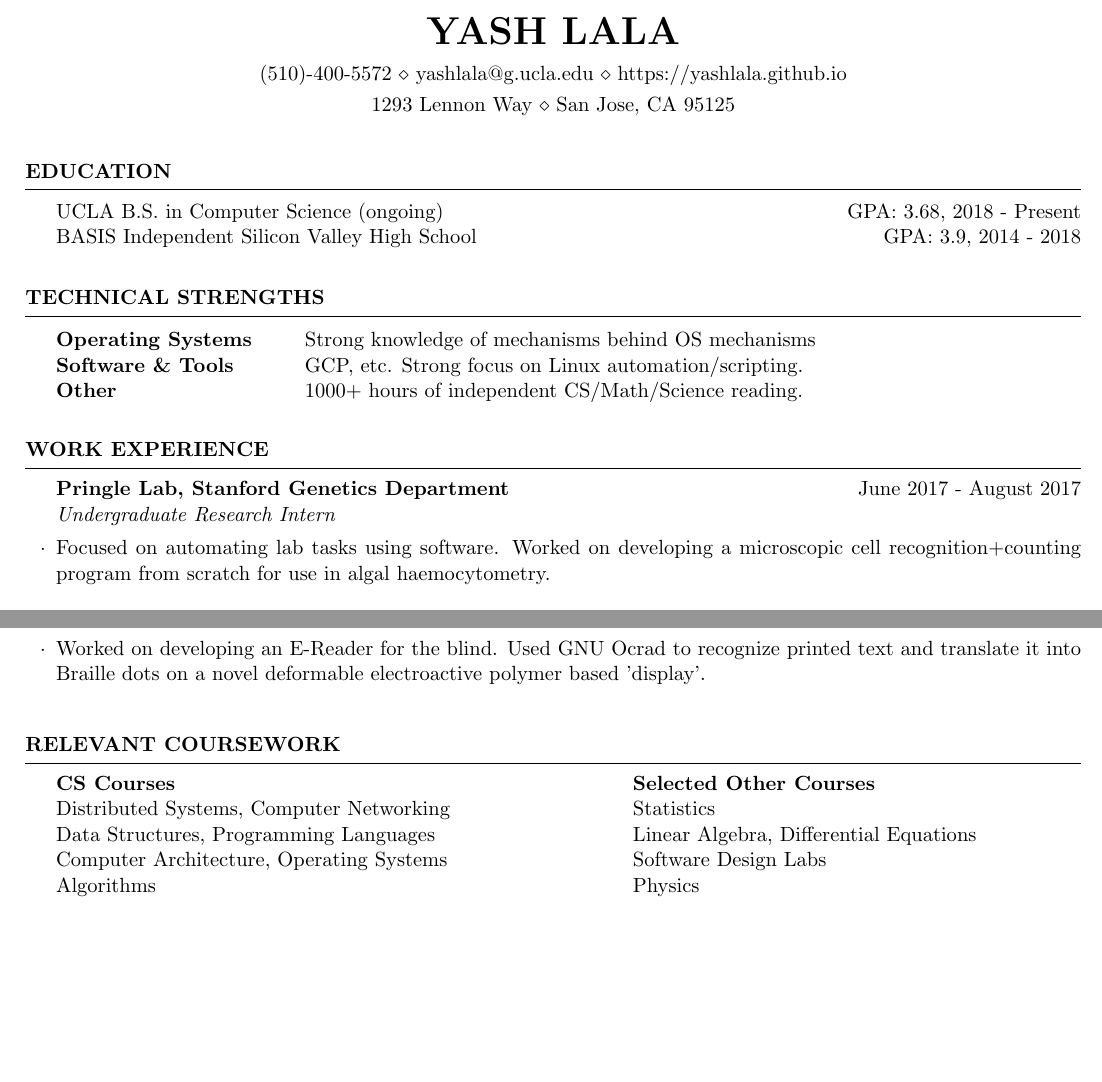
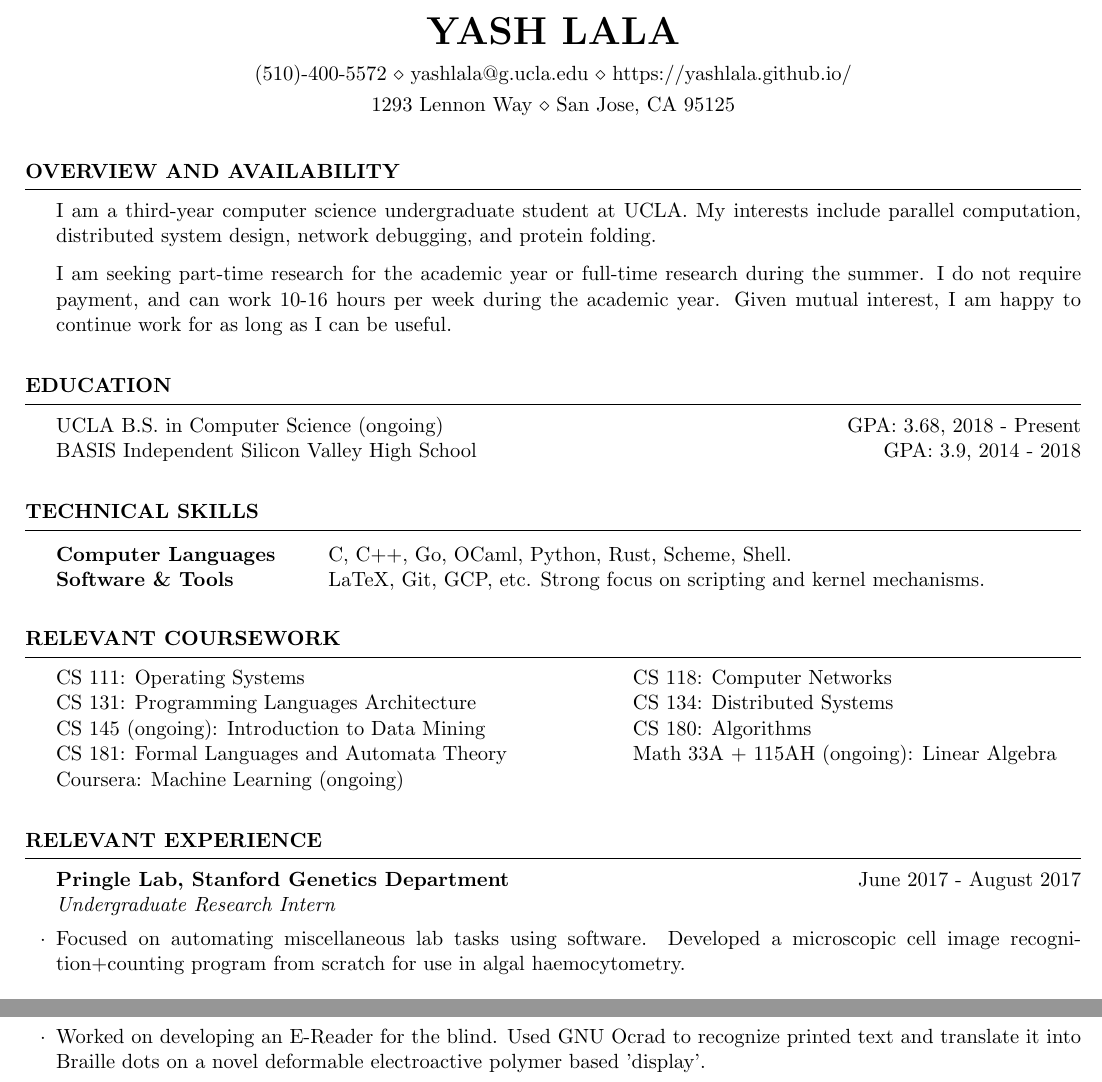
Before and after one commit to yashlala/resume, a LaTeX CV (resume.tex): two parts of the page, joined at a grey line, cut so that both start at the same text, the shorter picture padded with empty space. Compiled offline with pdfLaTeX.

Commit message:
Aim resume towards lab applications.

```diff
--- a/resume.tex
+++ b/resume.tex
@@ -6,9 +6,22 @@
 
 \name{Yash Lala}
 \address{1293 Lennon Way \\ San Jose, CA 95125}
-\address{(510)-400-5572 \\ yashlala@g.ucla.edu \\ https://yashlala.github.io}
+\address{(510)-400-5572 \\ yashlala@g.ucla.edu \\ https://yashlala.github.io/}
 
 \begin{document}
+
+\begin{resumeSection}{Overview and Availability}
+
+I am a third-year computer science undergraduate student at UCLA. My interests
+include parallel computation, distributed system design, network debugging, and
+protein folding.
+
+I am seeking part-time research for the academic year or full-time research
+during the summer. I do not require payment, and can work 10-16 hours per week
+during the academic year. Given mutual interest, I am happy to continue work
+for as long as I can be useful.
+
+\end{resumeSection}
 
 
 \begin{resumeSection}{Education}
@@ -21,24 +34,38 @@ BASIS Independent Silicon Valley High School
 \end{resumeSection}
 
 
-\begin{resumeSection}{Technical Strengths}
+\begin{resumeSection}{Technical Skills}
 
 \begin{tabular}{ @{} >{\bfseries}l @{\hspace{6ex}} l }
-Operating Systems & Strong knowledge of mechanisms behind OS mechanisms \\
-Software \& Tools & GCP, etc. Strong focus on Linux automation/scripting. \\
-Other & 1000+ hours of independent CS/Math/Science reading.
+Computer Languages &  C, C++, Go, OCaml, Python, Rust, Scheme, Shell. \\
+Software \& Tools & LaTeX, Git, GCP, etc. Strong focus on scripting and kernel mechanisms. \\
 \end{tabular}
 
 \end{resumeSection}
 
 
-\begin{resumeSection}{Work Experience}
+\begin{resumeSection}{Relevant Coursework}
+
+\itab{CS 111: Operating Systems} \tab{}
+	\tab{CS 118: Computer Networks} \\
+\itab{CS 131: Programming Languages Architecture} \tab{}
+	\tab{CS 134: Distributed Systems} \\
+\itab{CS 145 (ongoing): Introduction to Data Mining} \tab{}
+	\tab{CS 180: Algorithms} \\
+\itab{CS 181: Formal Languages and Automata Theory} \tab{}
+	\tab{Math 33A + 115AH (ongoing): Linear Algebra} \\
+\itab{Coursera: Machine Learning (ongoing)}
+
+\end{resumeSection}
+
+
+\begin{resumeSection}{Relevant Experience}
 
 \begin{resumeSubsection}{Pringle Lab, Stanford Genetics Department}
 	{June 2017 - August 2017}{Undergraduate Research Intern}{}
-\item Focused on automating lab tasks using software. Worked on developing a
-	microscopic cell recognition+counting program from scratch for use in
-	algal haemocytometry.
+\item Focused on automating miscellaneous lab tasks using software. Developed a
+	microscopic cell image recognition+counting program from scratch for
+	use in algal haemocytometry.
 \end{resumeSubsection}
 \begin{resumeSubsection}{Sensagrate Dev Labs}{June 2019 - September 2019}{}{}
 \item Trained in image-recognition, with a particular focus on using OpenCV for
@@ -67,20 +94,4 @@ Other & 1000+ hours of independent CS/Math/Science reading.
 
 \end{resumeSection}
 
-
-\begin{resumeSection}{Relevant Coursework}
-
-\itab{\textbf{CS Courses}} \tab{}
-	\tab{\textbf{Selected Other Courses}}
-\\ \itab{Distributed Systems, Computer Networking} \tab{}
-	\tab{Statistics}
-\\ \itab{Data Structures, Programming Languages} \tab{}
-	\tab{Linear Algebra, Differential Equations}
-\\ \itab{Computer Architecture, Operating Systems} \tab{}
-	\tab{Software Design Labs}
-\\ \itab{Algorithms} \tab{}
-	\tab{Physics}
-
-\end{resumeSection}
-
 \end{document}
```
